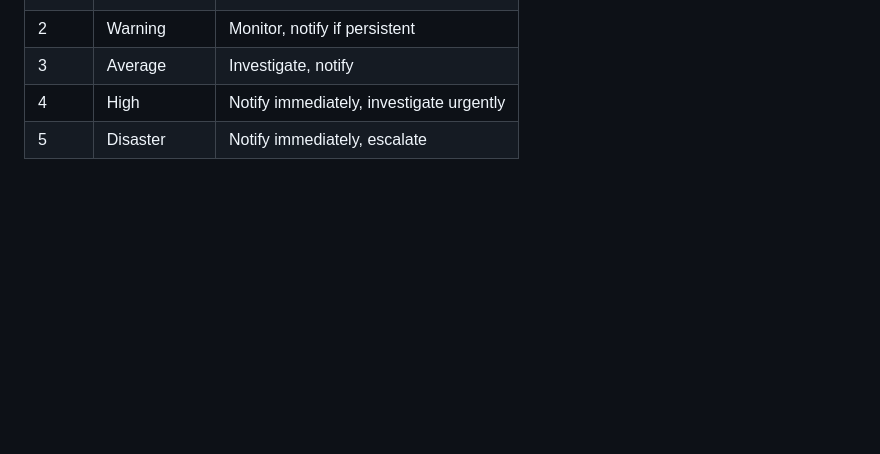
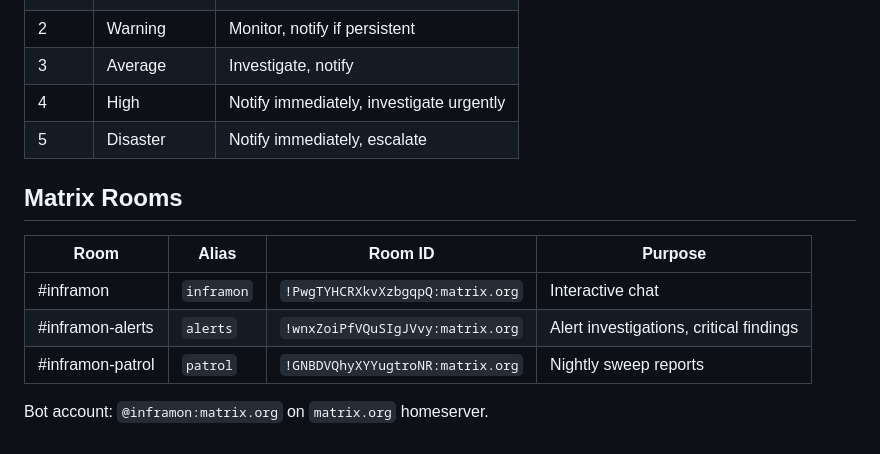
Before and after one commit to russellkt/inframon, a Markdown page: skills/infrastructure-reference/SKILL.md, the part around the change. Drawn GitHub-style; blank space fills up the shorter version.

Commit message:
docs: add Matrix room IDs to infrastructure-reference skill

```diff
--- a/skills/infrastructure-reference/SKILL.md
+++ b/skills/infrastructure-reference/SKILL.md
@@ -98,3 +98,13 @@ Canonical source of truth for all infrastructure hosts, IPs, and topology. Other
 | 3 | Average | Investigate, notify |
 | 4 | High | Notify immediately, investigate urgently |
 | 5 | Disaster | Notify immediately, escalate |
+
+## Matrix Rooms
+
+| Room | Alias | Room ID | Purpose |
+|------|-------|---------|---------|
+| #inframon | `inframon` | `!PwgTYHCRXkvXzbgqpQ:matrix.org` | Interactive chat |
+| #inframon-alerts | `alerts` | `!wnxZoiPfVQuSIgJVvy:matrix.org` | Alert investigations, critical findings |
+| #inframon-patrol | `patrol` | `!GNBDVQhyXYYugtroNR:matrix.org` | Nightly sweep reports |
+
+Bot account: `@inframon:matrix.org` on `matrix.org` homeserver.
```
